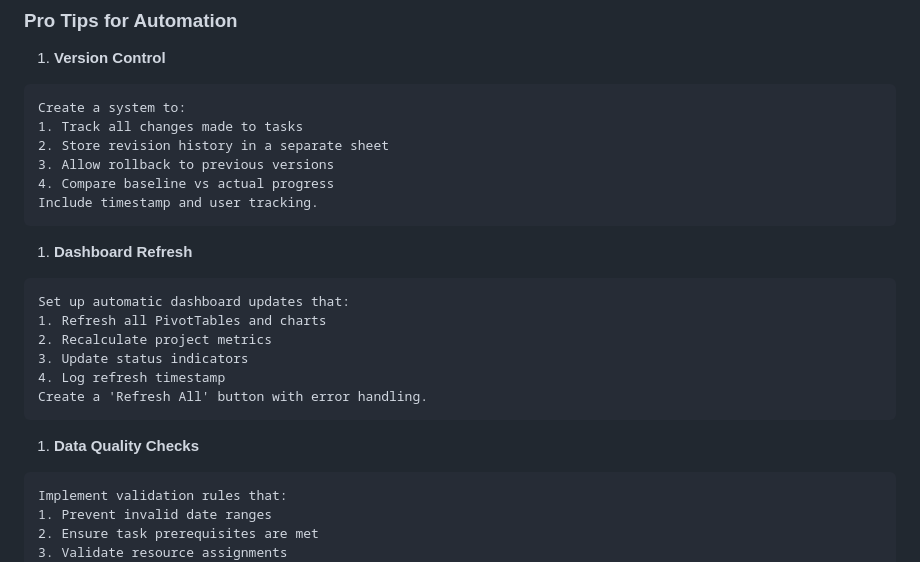
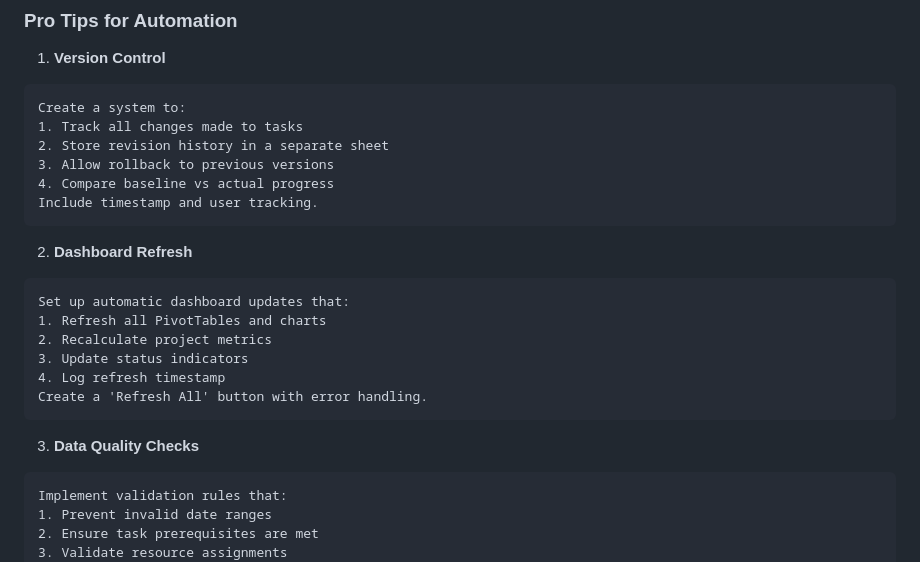
Before and after one commit to csharpfritz/CopilotThatJawn, a Markdown page: Content/Tips/copilot-project-management.md, the part around the change. Rendered like a GitHub page.

Commit message:
fix: update numbering for dashboard refresh and data quality checks sections

````diff
--- a/Content/Tips/copilot-project-management.md
+++ b/Content/Tips/copilot-project-management.md
@@ -210,7 +210,7 @@ Create a system to:
 Include timestamp and user tracking.
 ```
 
-1. **Dashboard Refresh**
+2. **Dashboard Refresh**
 
 ```prompt
 Set up automatic dashboard updates that:
@@ -221,7 +221,7 @@ Set up automatic dashboard updates that:
 Create a 'Refresh All' button with error handling.
 ```
 
-1. **Data Quality Checks**
+3. **Data Quality Checks**
 
 ```prompt
 Implement validation rules that:
````
